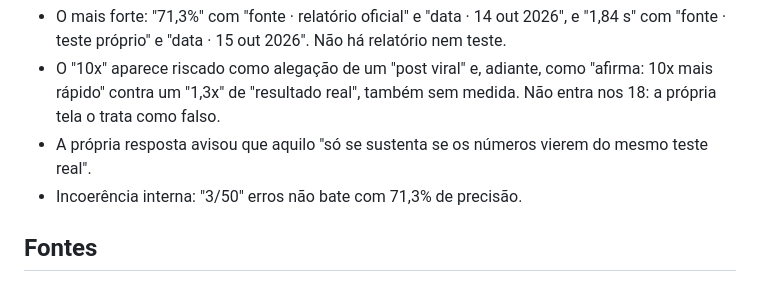
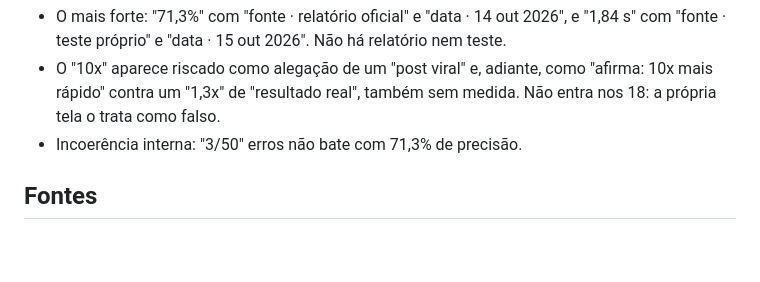
Before and after one commit to peterwkdev-creator/ia-testada, a Markdown page: 30-motion/README.md, the part around the change. GitHub-like rendering; blank space fills up the shorter version.

Commit message:
30-motion: README sem a citação da resposta do chat (não guardada; sem registro público)
Co-Authored-By: Claude Opus 5.5 <noreply@anthropic.com>

```diff
--- a/30-motion/README.md
+++ b/30-motion/README.md
@@ -106,8 +106,6 @@ Gravado em 22/10/2026: 56,4 s no relógio, do início ao fim da gravação.
 - O "10x" aparece riscado como alegação de um "post viral" e, adiante, como
   "afirma: 10x mais rápido" contra um "1,3x" de "resultado real", também
   sem medida. Não entra nos 18: a própria tela o trata como falso.
-- A própria resposta avisou que aquilo "só se sustenta se os números vierem
-  do mesmo teste real".
 - Incoerência interna: "3/50" erros não bate com 71,3% de precisão.
 
 ## Fontes
```
